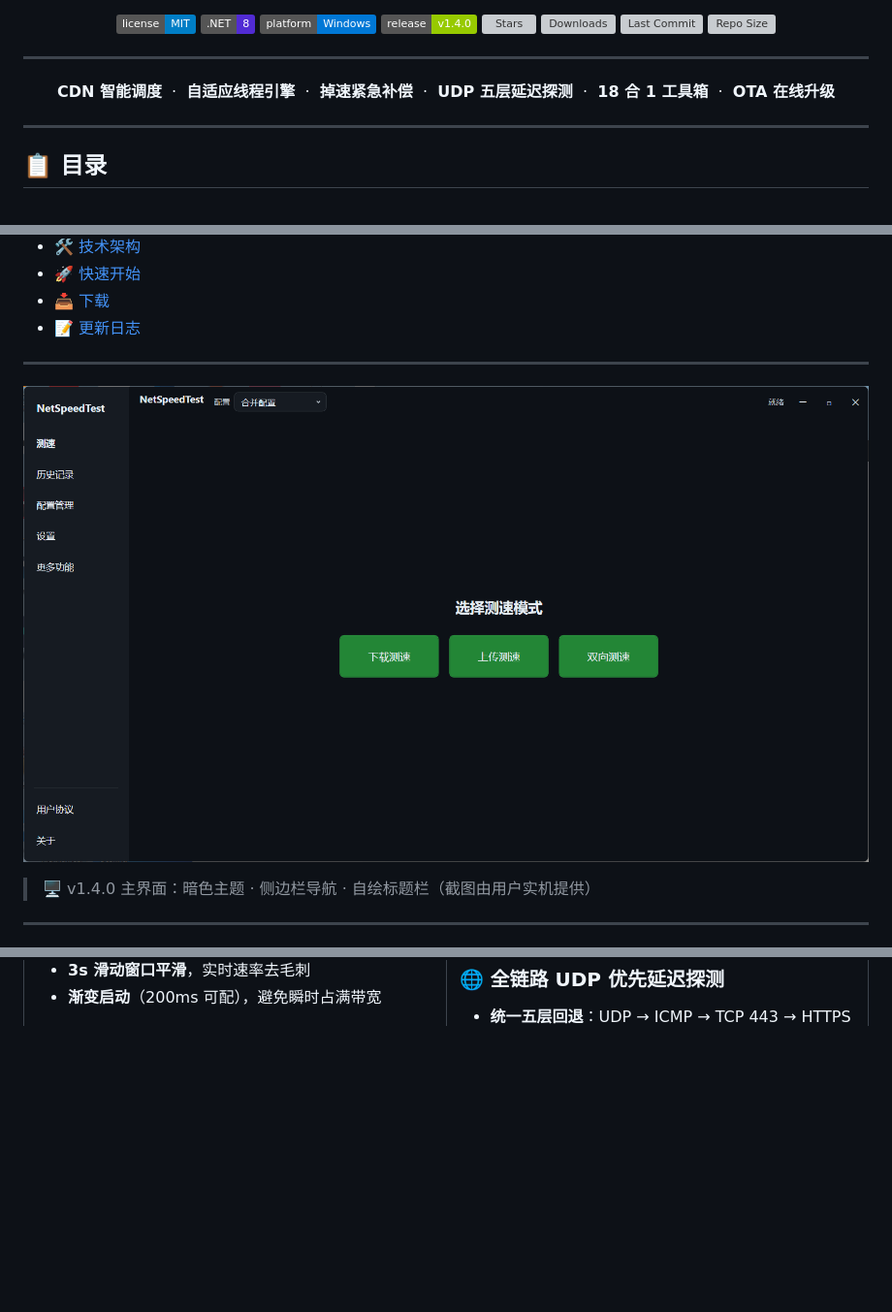
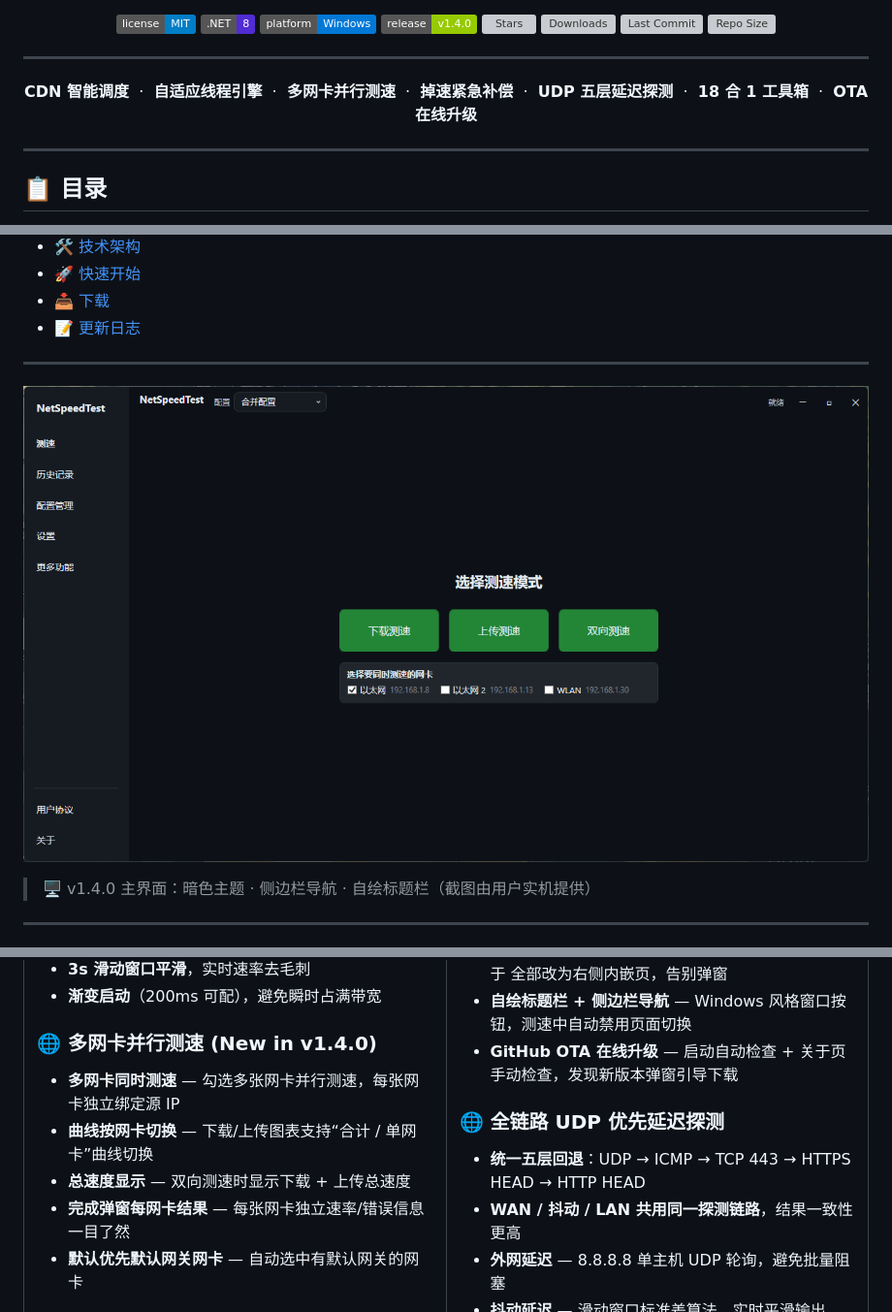
Before and after one commit to lingyingaojue/NetSpeedTest, a Markdown page: README.md, 3 parts joined by grey strips. Shown: that part at 97% size. GitHub-like rendering; pictures changed too: assets/screenshot.png; badges without logos; blank space fills up the shorter version; grey boxes are pictures that could not be loaded.

Commit message:
docs: V1.4.0 更新 README 截图 + 补充多网卡并行测速亮点

```diff
--- a/README.md
+++ b/README.md
@@ -22,6 +22,7 @@
 <p align="center">
   <b>CDN 智能调度</b> &nbsp;·&nbsp;
   <b>自适应线程引擎</b> &nbsp;·&nbsp;
+  <b>多网卡并行测速</b> &nbsp;·&nbsp;
   <b>掉速紧急补偿</b> &nbsp;·&nbsp;
   <b>UDP 五层延迟探测</b> &nbsp;·&nbsp;
   <b>18 合 1 工具箱</b> &nbsp;·&nbsp;
@@ -62,6 +63,13 @@
 - **10s 稳定后取均值**，排除爬坡干扰
 - **3s 滑动窗口平滑**，实时速率去毛刺
 - **渐变启动**（200ms 可配），避免瞬时占满带宽
+
+### 🌐 多网卡并行测速 (New in v1.4.0)
+- **多网卡同时测速** — 勾选多张网卡并行测速，每张网卡独立绑定源 IP
+- **曲线按网卡切换** — 下载/上传图表支持“合计 / 单网卡”曲线切换
+- **总速度显示** — 双向测速时显示下载 + 上传总速度
+- **完成弹窗每网卡结果** — 每张网卡独立速率/错误信息一目了然
+- **默认优先默认网关网卡** — 自动选中有默认网关的网卡
 
 ### 📊 NIC 级精准计量
 - 基于 `IPv4Statistics` 差分计算，不受 HTTP 开销干扰
```
